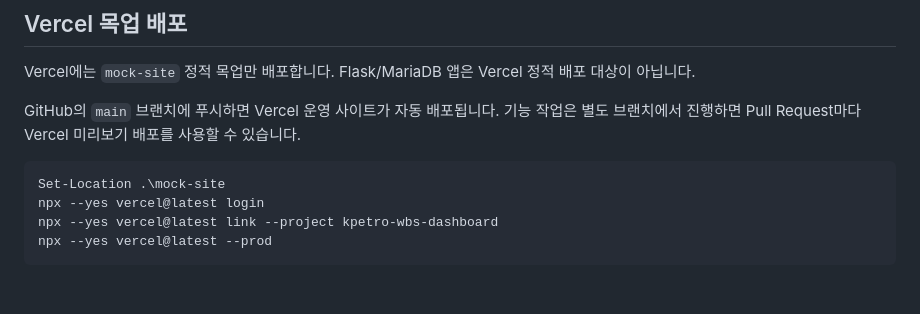
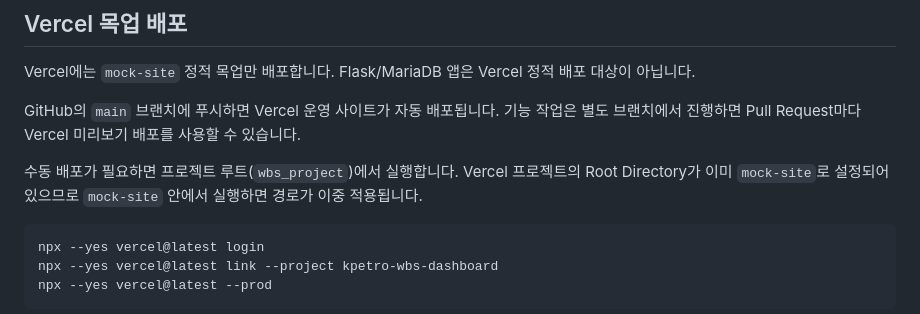
Before and after one commit to yonghwan86/kpetro-wbs-dashboard, a Markdown page: README.md, the part around the change. Drawn GitHub-style; blank space fills up the shorter version.

Commit message:
Correct Vercel manual deployment instructions

````diff
--- a/README.md
+++ b/README.md
@@ -64,8 +64,9 @@ Vercel에는 `mock-site` 정적 목업만 배포합니다. Flask/MariaDB 앱은
 
 GitHub의 `main` 브랜치에 푸시하면 Vercel 운영 사이트가 자동 배포됩니다. 기능 작업은 별도 브랜치에서 진행하면 Pull Request마다 Vercel 미리보기 배포를 사용할 수 있습니다.
 
+수동 배포가 필요하면 프로젝트 루트(`wbs_project`)에서 실행합니다. Vercel 프로젝트의 Root Directory가 이미 `mock-site`로 설정되어 있으므로 `mock-site` 안에서 실행하면 경로가 이중 적용됩니다.
+
 ```powershell
-Set-Location .\mock-site
 npx --yes vercel@latest login
 npx --yes vercel@latest link --project kpetro-wbs-dashboard
 npx --yes vercel@latest --prod
````
